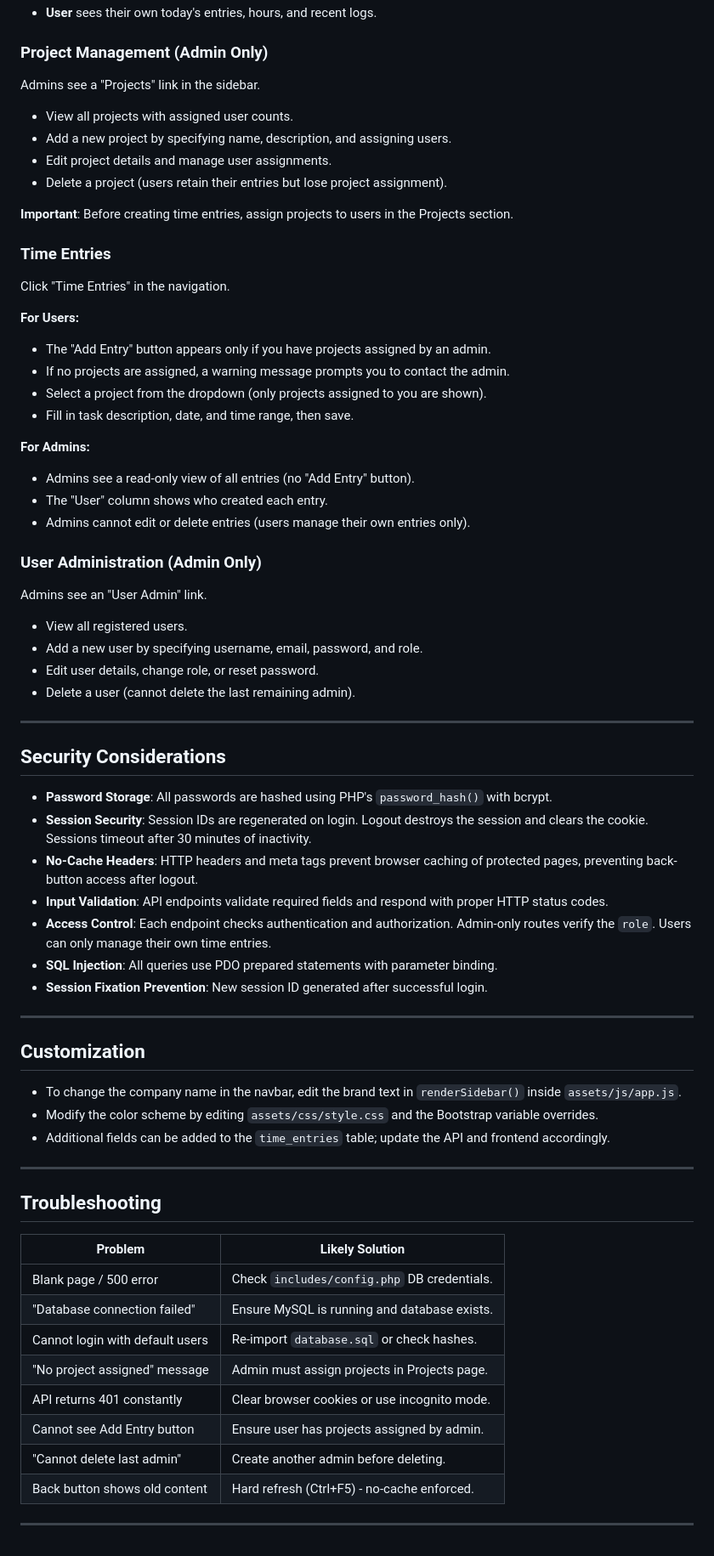
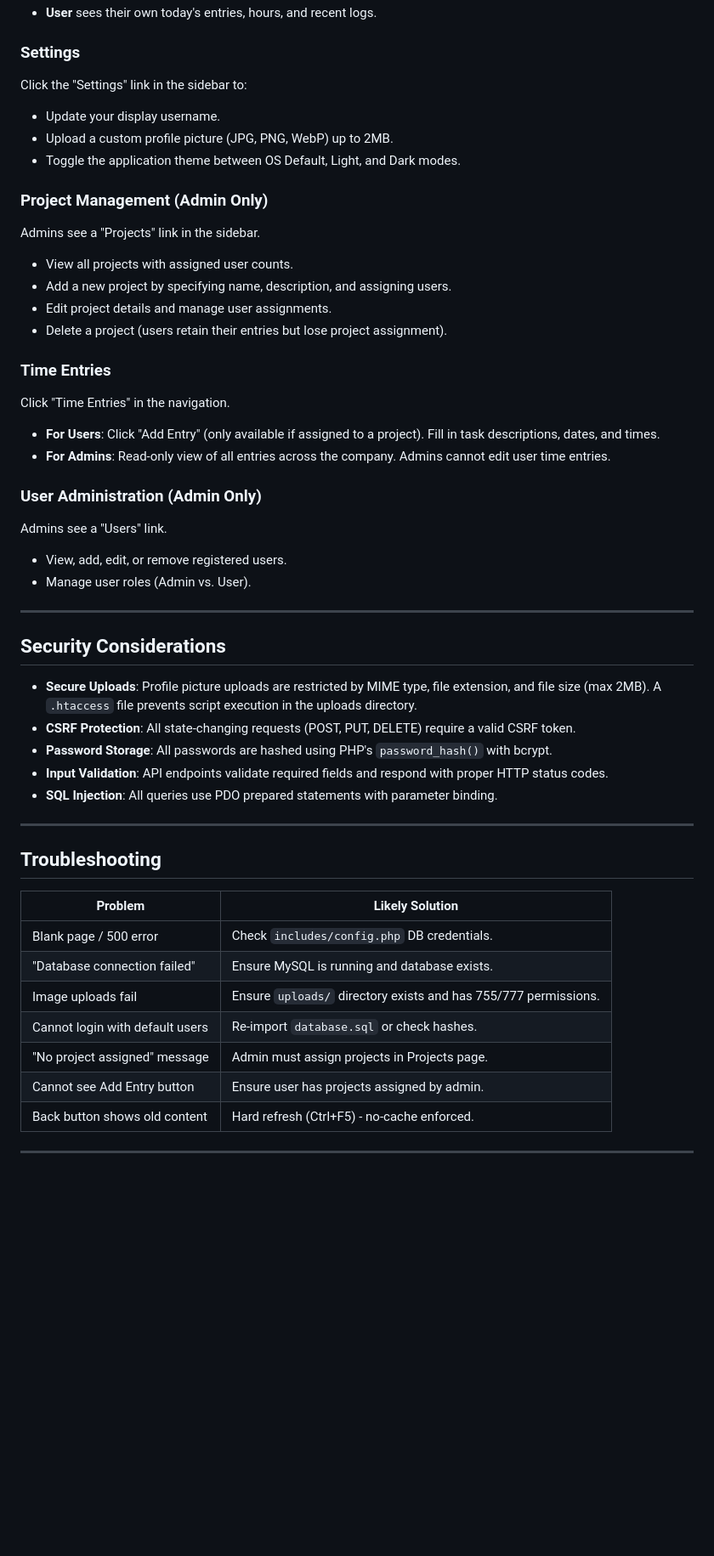
Before and after one commit to ronaldgosso/BETS, a Markdown page: README.md, the part around one of its changes. Shown at 85% size. Drawn GitHub-style; blank space fills up the shorter version.

Commit message:
docs: update README with features including interactive analytics, user profiles, theming, and enhanced security documentation

```diff
--- a/README.md
+++ b/README.md
@@ -65,4 +71,10 @@ After login, you land on the dashboard:
 - **User** sees their own today's entries, hours, and recent logs.
+
+### Settings
+Click the "Settings" link in the sidebar to:
+- Update your display username.
+- Upload a custom profile picture (JPG, PNG, WebP) up to 2MB.
+- Toggle the application theme between OS Default, Light, and Dark modes.
 
 ### Project Management (Admin Only)
 Admins see a "Projects" link in the sidebar.
@@ -71,48 +83,25 @@ Admins see a "Projects" link in the sidebar.
 - Edit project details and manage user assignments.
 - Delete a project (users retain their entries but lose project assignment).
 
-**Important**: Before creating time entries, assign projects to users in the Projects section.
-
 ### Time Entries
 Click "Time Entries" in the navigation.
-
-**For Users:**
-- The "Add Entry" button appears only if you have projects assigned by an admin.
-- If no projects are assigned, a warning message prompts you to contact the admin.
-- Select a project from the dropdown (only projects assigned to you are shown).
-- Fill in task description, date, and time range, then save.
-
-**For Admins:**
-- Admins see a read-only view of all entries (no "Add Entry" button).
-- The "User" column shows who created each entry.
-- Admins cannot edit or delete entries (users manage their own entries only).
+- **For Users**: Click "Add Entry" (only available if assigned to a project). Fill in task descriptions, dates, and times.
+- **For Admins**: Read-only view of all entries across the company. Admins cannot edit user time entries.
 
 ### User Administration (Admin Only)
-Admins see an "User Admin" link.
-- View all registered users.
-- Add a new user by specifying username, email, password, and role.
-- Edit user details, change role, or reset password.
-- Delete a user (cannot delete the last remaining admin).
+Admins see a "Users" link.
+- View, add, edit, or remove registered users.
+- Manage user roles (Admin vs. User).
 
 ---
 
 ## Security Considerations
 
+- **Secure Uploads**: Profile picture uploads are restricted by MIME type, file extension, and file size (max 2MB). A `.htaccess` file prevents script execution in the uploads directory.
+- **CSRF Protection**: All state-changing requests (POST, PUT, DELETE) require a valid CSRF token.
 - **Password Storage**: All passwords are hashed using PHP's `password_hash()` with bcrypt.
-- **Session Security**: Session IDs are regenerated on login. Logout destroys the session and clears the cookie. Sessions timeout after 30 minutes of inactivity.
-- **No-Cache Headers**: HTTP headers and meta tags prevent browser caching of protected pages, preventing back-button access after logout.
 - **Input Validation**: API endpoints validate required fields and respond with proper HTTP status codes.
-- **Access Control**: Each endpoint checks authentication and authorization. Admin-only routes verify the `role`. Users can only manage their own time entries.
 - **SQL Injection**: All queries use PDO prepared statements with parameter binding.
-- **Session Fixation Prevention**: New session ID generated after successful login.
-
----
-
-## Customization
-
-- To change the company name in the navbar, edit the brand text in `renderSidebar()` inside `assets/js/app.js`.
-- Modify the color scheme by editing `assets/css/style.css` and the Bootstrap variable overrides.
-- Additional fields can be added to the `time_entries` table; update the API and frontend accordingly.
 
 ---
 
@@ -122,11 +111,10 @@ Admins see an "User Admin" link.
 |-----------------------------------|----------------------------------------------|
 | Blank page / 500 error            | Check `includes/config.php` DB credentials.   |
 | "Database connection failed"      | Ensure MySQL is running and database exists.  |
+| Image uploads fail                | Ensure `uploads/` directory exists and has 755/777 permissions. |
 | Cannot login with default users   | Re-import `database.sql` or check hashes.     |
-| "No project assigned" message   | Admin must assign projects in Projects page.  |
-| API returns 401 constantly        | Clear browser cookies or use incognito mode.  |
+| "No project assigned" message     | Admin must assign projects in Projects page.  |
 | Cannot see Add Entry button       | Ensure user has projects assigned by admin.   |
-| "Cannot delete last admin"        | Create another admin before deleting.         |
 | Back button shows old content     | Hard refresh (Ctrl+F5) - no-cache enforced.  |
 
 ---
```
Also changed, not shown: other parts of README.md (+22 -16 lines).
